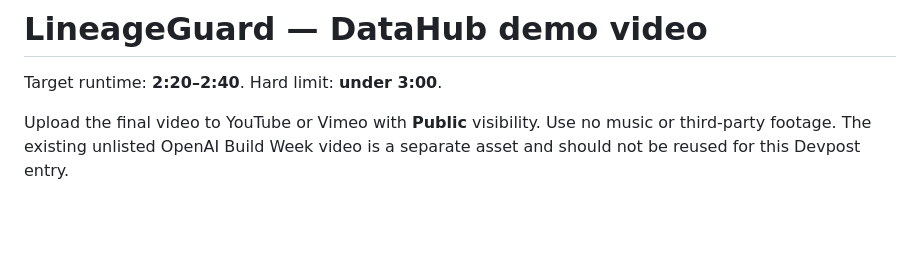
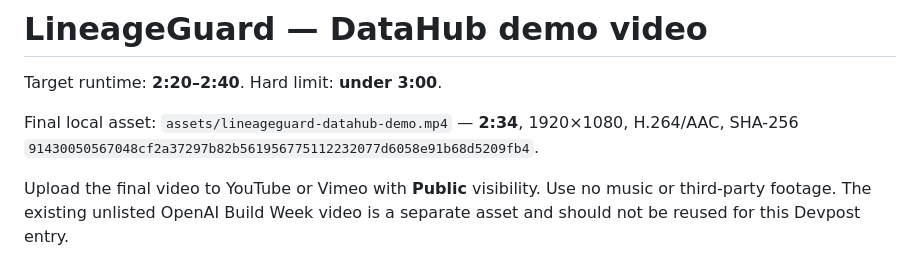
Before and after one commit to ult666666/lineageguard-datahub-agent, a Markdown page: DATAHUB_DEMO_SCRIPT.md, the part around one of its changes. Drawn GitHub-style; blank space fills up the shorter version.

```diff
--- a/DATAHUB_DEMO_SCRIPT.md
+++ b/DATAHUB_DEMO_SCRIPT.md
@@ -1,6 +1,8 @@
 # LineageGuard — DataHub demo video
 
 Target runtime: **2:20–2:40**. Hard limit: **under 3:00**.
+
+Final local asset: `assets/lineageguard-datahub-demo.mp4` — **2:34**, 1920×1080, H.264/AAC, SHA-256 `91430050567048cf2a37297b82b561956775112232077d6058e91b68d5209fb4`.
 
 Upload the final video to YouTube or Vimeo with **Public** visibility. Use no music or third-party footage. The existing unlisted OpenAI Build Week video is a separate asset and should not be reused for this Devpost entry.
 
```
Also changed, not shown: other parts of DATAHUB_DEMO_SCRIPT.md (+1 -1 lines), README.md (+3 -2 lines), SUBMISSION_PACKET.md (+6 -6 lines), assets/lineageguard-datahub-demo-contact-sheet.png (added), 3 other files.
